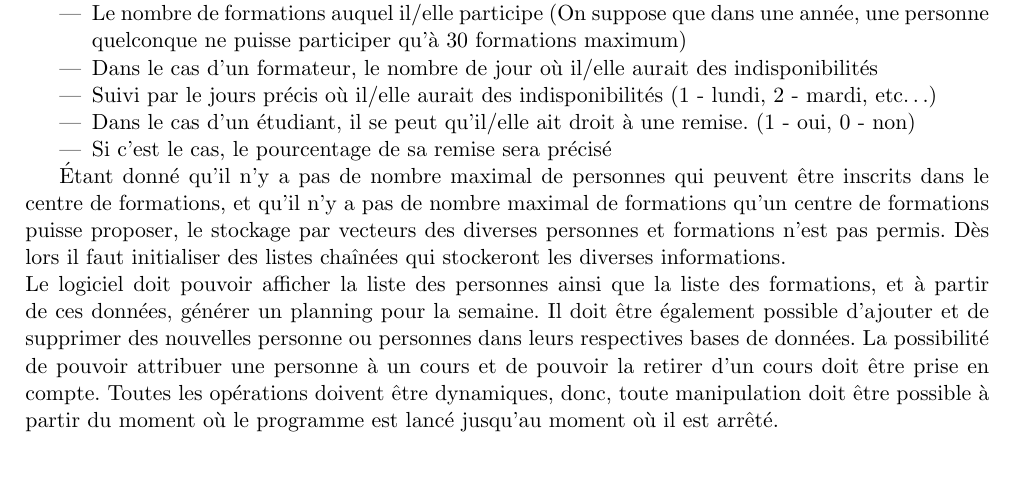
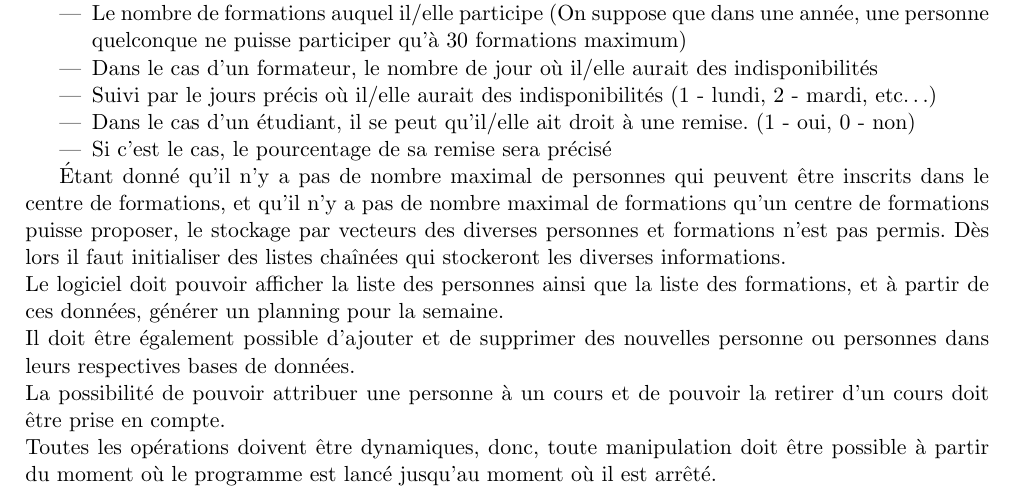
Before and after one commit to GiorgioCaculli/B2-C, a LaTeX paper (CaculliTyranowski.tex): part of page 11 of 29, cut so that both start at the same text, the shorter picture padded with empty space. Compiled offline with pdfLaTeX.

Commit message:
Espacement documentation énoncé

```diff
--- a/CaculliTyranowski.tex
+++ b/CaculliTyranowski.tex
@@ -765,7 +765,10 @@ Une \textbf{personne} est caractérisée par:
 \end{itemize}
 
 Étant donné qu'il n'y a pas de nombre maximal de personnes qui peuvent être inscrits dans le centre de formations, et qu'il n'y a pas de nombre maximal de formations qu'un centre de formations puisse proposer, le stockage par vecteurs des diverses personnes et formations n'est pas permis. Dès lors il faut initialiser des listes chaînées qui stockeront les diverses informations.\\
-Le logiciel doit pouvoir afficher la liste des personnes ainsi que la liste des formations, et à partir de ces données, générer un planning pour la semaine. Il doit être également possible d'ajouter et de supprimer des nouvelles personne ou personnes dans leurs respectives bases de données. La possibilité de pouvoir attribuer une personne à un cours et de pouvoir la retirer d'un cours doit être prise en compte. Toutes les opérations doivent être dynamiques, donc, toute manipulation doit être possible à partir du moment où le programme est lancé jusqu'au moment où il est arrêté.
+Le logiciel doit pouvoir afficher la liste des personnes ainsi que la liste des formations, et à partir de ces données, générer un planning pour la semaine.\\
+Il doit être également possible d'ajouter et de supprimer des nouvelles personne ou personnes dans leurs respectives bases de données.\\
+La possibilité de pouvoir attribuer une personne à un cours et de pouvoir la retirer d'un cours doit être prise en compte.\\
+Toutes les opérations doivent être dynamiques, donc, toute manipulation doit être possible à partir du moment où le programme est lancé jusqu'au moment où il est arrêté.
 
 \newpage
 \section{Programme}
```
Also changed, not shown: CaculliTyranowski.pdf.
